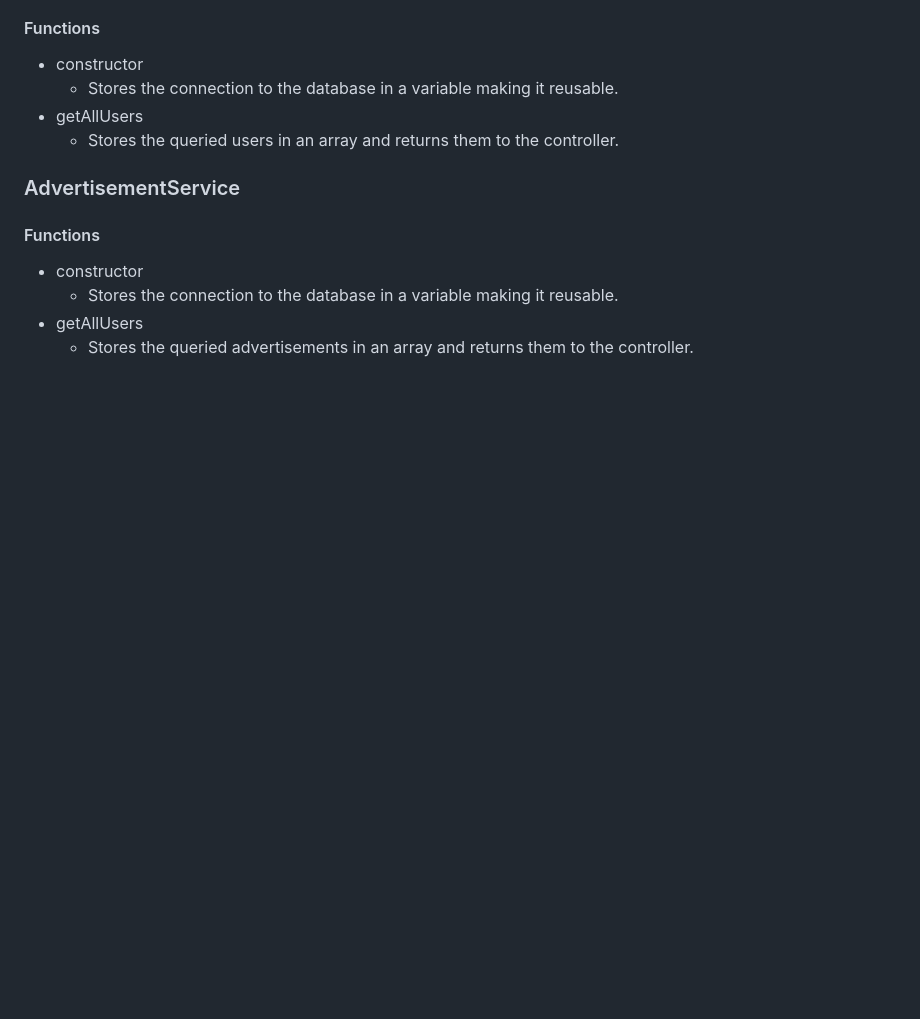
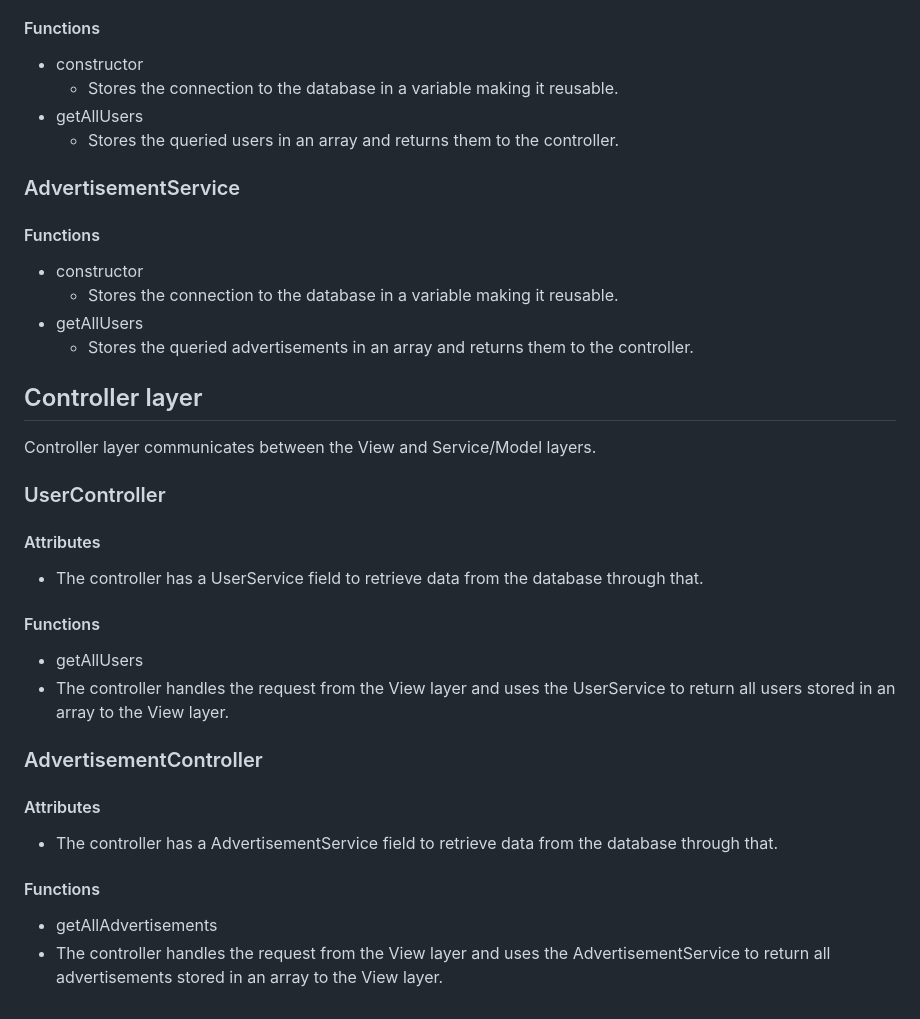
Before and after one commit to gerlecztamas/advertising, a Markdown page: README.md, the part around the change. Drawn GitHub-style; blank space fills up the shorter version.

```diff
--- a/README.md
+++ b/README.md
@@ -88,3 +88,30 @@ Service layer connects to the database and stores the queried data in entities d
   * Stores the connection to the database in a variable making it reusable.
 * getAllUsers
   * Stores the queried advertisements in an array and returns them to the controller.
+
+
+ ## Controller layer
+
+ Controller layer communicates between the View and Service/Model layers.
+
+ ### UserController
+
+ #### Attributes
+
+ * The controller has a UserService field to retrieve data from the database through that.
+
+ #### Functions
+
+ * getAllUsers
+  * The controller handles the request from the View layer and uses the UserService to return all users stored in an array to the View layer.
+
+### AdvertisementController
+
+ #### Attributes
+
+ * The controller has a AdvertisementService field to retrieve data from the database through that.
+
+ #### Functions
+
+ * getAllAdvertisements
+  * The controller handles the request from the View layer and uses the AdvertisementService to return all advertisements stored in an array to the View layer.
```
